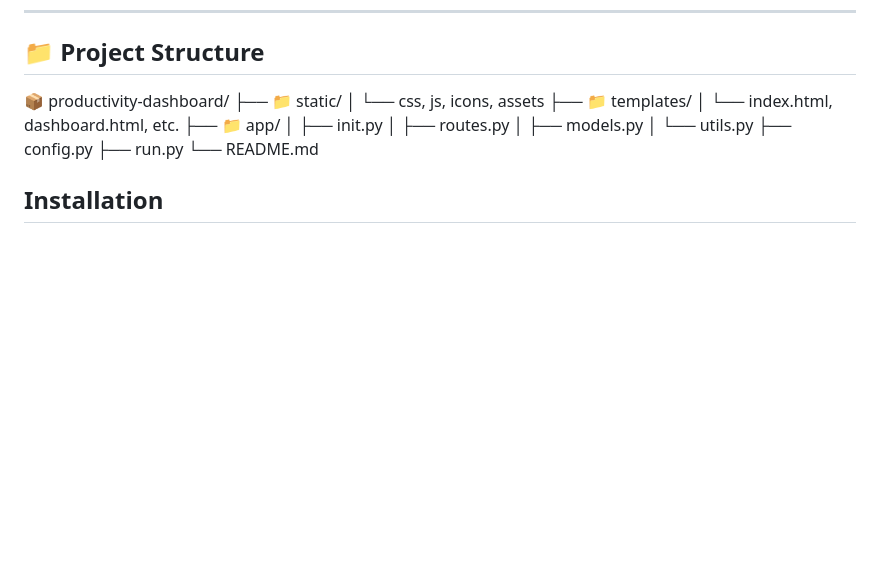
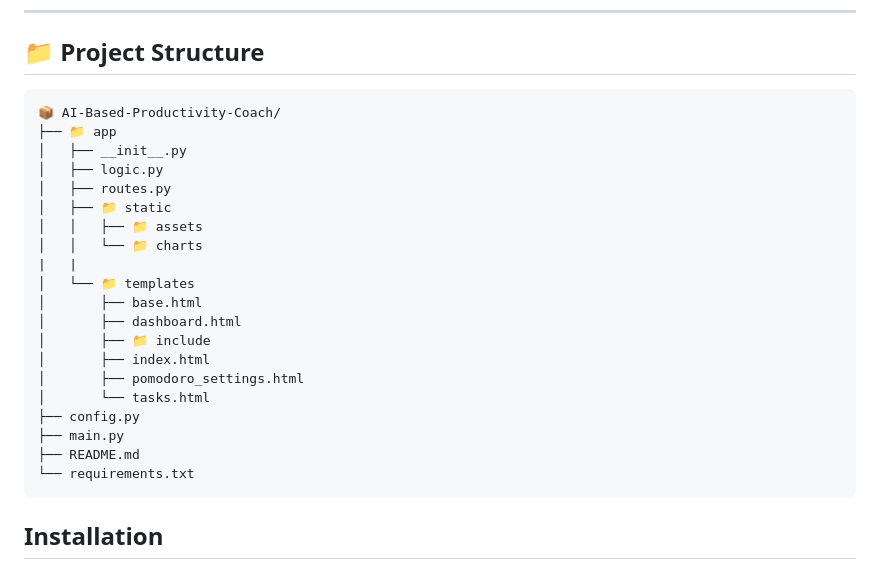
Before and after one commit to imosudi/AI-Based-Productivity-Coach, a Markdown page: README.md, the part around the change. Rendered like a GitHub page; blank space fills up the shorter version.

Commit message:
Pomodoro

````diff
--- a/README.md
+++ b/README.md
@@ -79,7 +79,28 @@ The AI-Based Productivity Coach is a Flask-based web application that helps user
 
 ## 📁 Project Structure
 
-📦 productivity-dashboard/ ├── 📁 static/ │ └── css, js, icons, assets ├── 📁 templates/ │ └── index.html, dashboard.html, etc. ├── 📁 app/ │ ├── init.py │ ├── routes.py │ ├── models.py │ └── utils.py ├── config.py ├── run.py └── README.md
+```
+📦 AI-Based-Productivity-Coach/
+├── 📁 app
+│   ├── __init__.py
+│   ├── logic.py
+│   ├── routes.py
+│   ├── 📁 static
+│   │   ├── 📁 assets
+│   │   └── 📁 charts
+|   |
+│   └── 📁 templates
+│       ├── base.html
+│       ├── dashboard.html
+│       ├── 📁 include
+│       ├── index.html
+│       ├── pomodoro_settings.html
+│       └── tasks.html
+├── config.py
+├── main.py
+├── README.md
+└── requirements.txt
+```
 
 
 ## Installation
````
